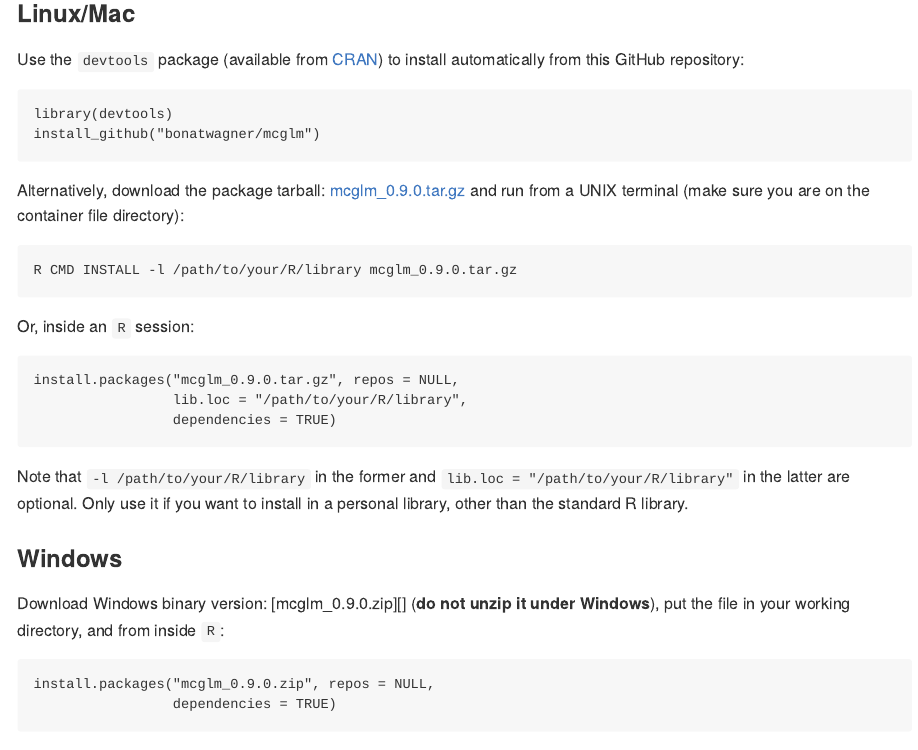
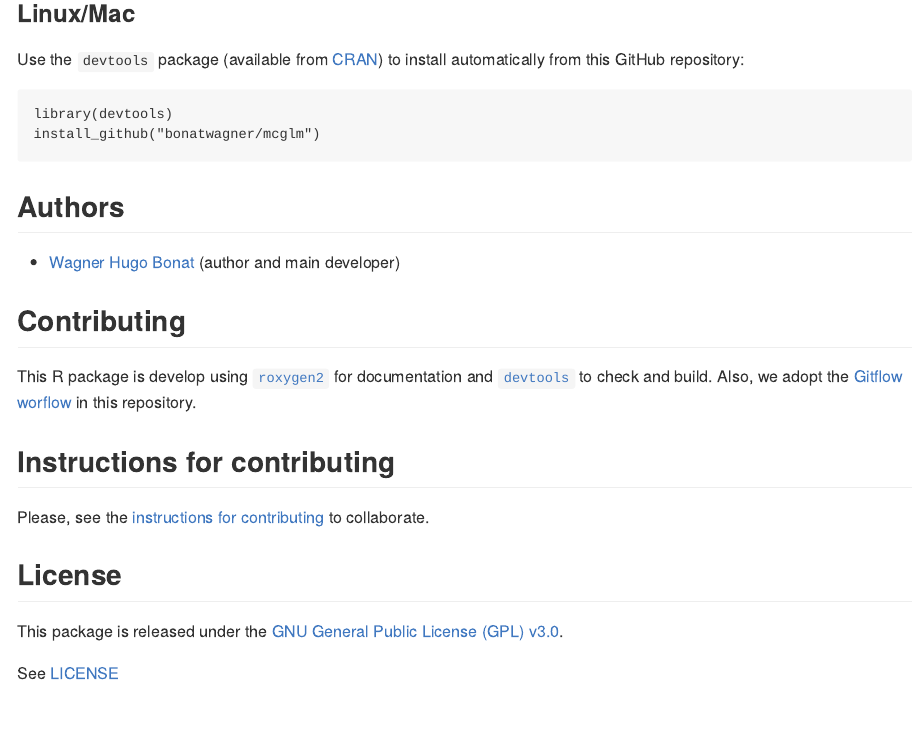
Before and after one commit to bonatwagner/mcglm, an R Markdown document (README.Rmd): the page in a window 1100 px wide, from 580 px down. The pictures show the output file README.md that the author committed with the source, drawn offline in the style of GitHub.

Commit message:
Delete binary references

````diff
--- a/README.Rmd
+++ b/README.Rmd
@@ -43,40 +33,6 @@ library(devtools)
 install_github("bonatwagner/mcglm")
 ```
 
-Alternatively, download the package tarball: [`r pkg.source`][]
-and run from a UNIX terminal (make sure you are on the container file
-directory):
-
-```{r, echo=FALSE, comment=NA}
-cmd <- paste("R CMD INSTALL -l /path/to/your/R/library", pkg.source)
-cat(cmd, sep = "\n")
-```
-
-Or, inside an `R` session:
-
-```{r, echo=FALSE, comment=NA}
-inst <- paste0("install.packages(", "\"", pkg.source, "\"", ", repos = NULL,\n",
-               "                 lib.loc = \"/path/to/your/R/library\",\n",
-               "                 dependencies = TRUE)")
-cat(inst, sep = "\n")
-```
-
-Note that `-l /path/to/your/R/library` in the former and `lib.loc =
-"/path/to/your/R/library"` in the latter are optional. Only use it if
-you want to install in a personal library, other than the standard R
-library.
-
-### Windows
-
-Download Windows binary version: [`r pkg.win`][] (**do not unzip
-it under Windows**), put the file in your working directory, and from
-inside `R`:
-
-```{r, echo=FALSE, comment=NA}
-instw <- paste0("install.packages(", "\"", pkg.win, "\"", ", repos = NULL,\n",
-                "                 dependencies = TRUE)")
-cat(instw, sep = "\n")
-```
 
 ## Authors
 
````
Also changed, not shown: README.md, README.Rmd (11 more changed lines).
